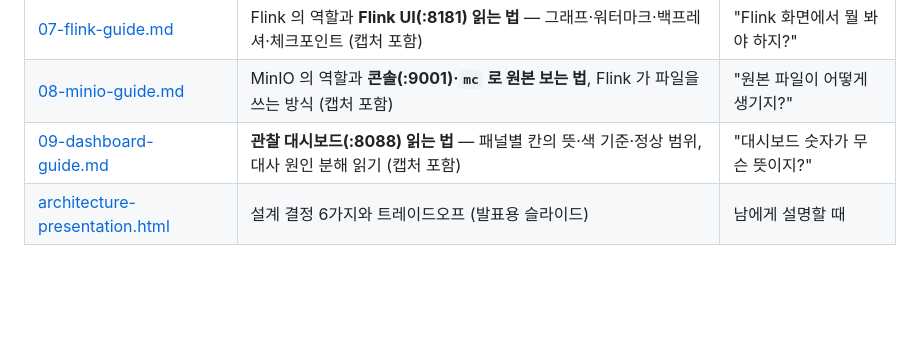
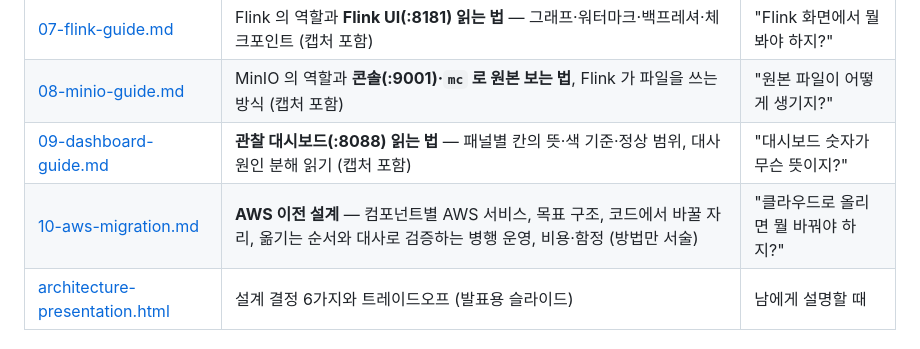
Before and after one commit to bighaeil/ott-ad-pipeline, a Markdown page: docs/README.md, the part around the change. Drawn GitHub-style; blank space fills up the shorter version.

```diff
--- a/docs/README.md
+++ b/docs/README.md
@@ -15,6 +15,7 @@
 | [07-flink-guide.md](07-flink-guide.md) | Flink 의 역할과 **Flink UI(:8181) 읽는 법** — 그래프·워터마크·백프레셔·체크포인트 (캡처 포함) | "Flink 화면에서 뭘 봐야 하지?" |
 | [08-minio-guide.md](08-minio-guide.md) | MinIO 의 역할과 **콘솔(:9001)·`mc` 로 원본 보는 법**, Flink 가 파일을 쓰는 방식 (캡처 포함) | "원본 파일이 어떻게 생기지?" |
 | [09-dashboard-guide.md](09-dashboard-guide.md) | **관찰 대시보드(:8088) 읽는 법** — 패널별 칸의 뜻·색 기준·정상 범위, 대사 원인 분해 읽기 (캡처 포함) | "대시보드 숫자가 무슨 뜻이지?" |
+| [10-aws-migration.md](10-aws-migration.md) | **AWS 이전 설계** — 컴포넌트별 AWS 서비스, 목표 구조, 코드에서 바꿀 자리, 옮기는 순서와 대사로 검증하는 병행 운영, 비용·함정 (방법만 서술) | "클라우드로 올리면 뭘 바꿔야 하지?" |
 | [architecture-presentation.html](architecture-presentation.html) | 설계 결정 6가지와 트레이드오프 (발표용 슬라이드) | 남에게 설명할 때 |
 
 ## 화면 세 개의 역할이 다르다
```
Also changed, not shown: README.md (+8 -0 lines), docs/10-aws-migration.md (added, +293 -0 lines).
